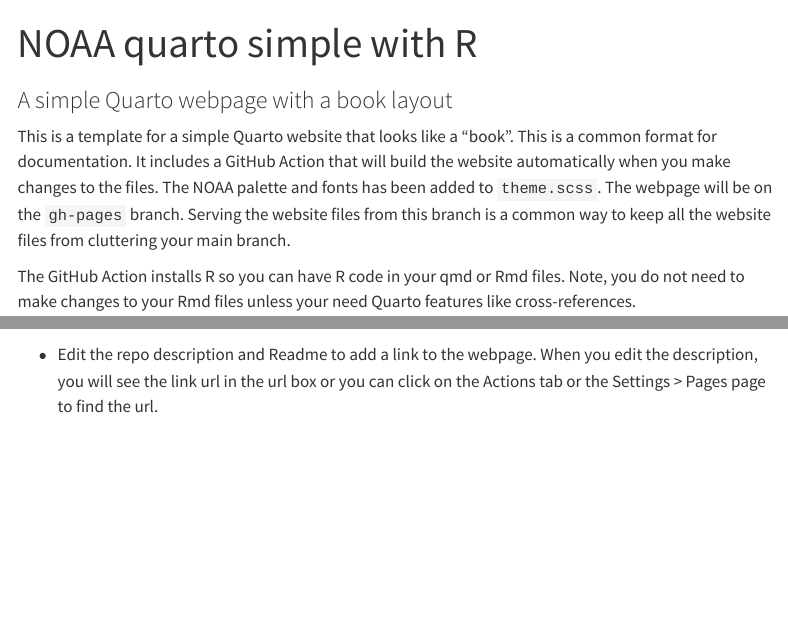
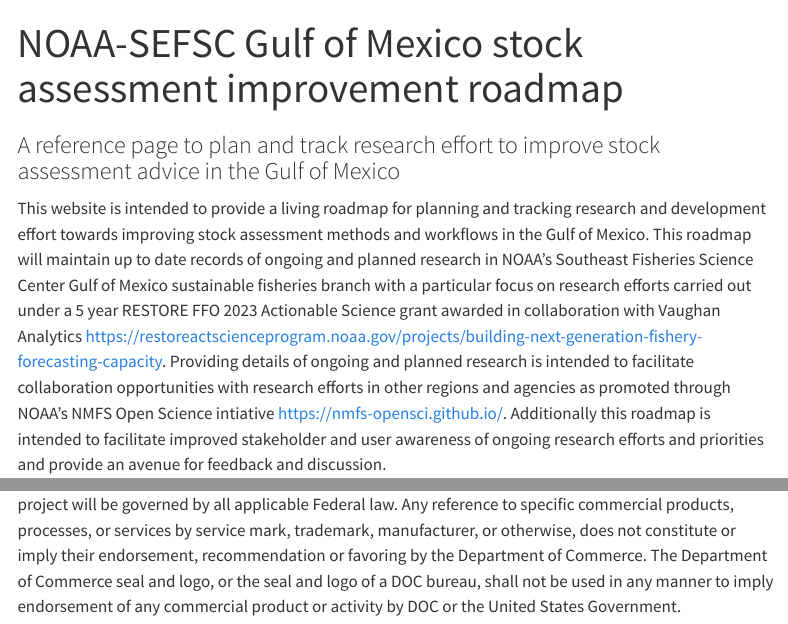
Before and after one commit to nathanvaughan-NOAA/Roadmap, a Quarto document (index.qmd): the page in a window 1100 px wide, from its top, and a second part further down, joined at a grey line. Rendered offline with R 4.5, knitr and Pandoc in place of Quarto, with nearby package versions; menus at the side of the page are left out.

Commit message:
doc
ongoing initial development

```diff
--- a/_quarto.yml
+++ b/_quarto.yml
@@ -3,9 +3,9 @@
 
 website:
   page-navigation: true
-  title: "NOAA quarto simple"
-  site-url: "https://nmfs-opensci.github.io/NOAA-quarto-simple"
-  repo-url: "https://github.com/nmfs-opensci/NOAA-quarto-simple"
+  title: "NOAA stock assessment improvement roadmap"
+  site-url: "https://nathanvaughan-noaa.github.io/Roadmap/"
+  repo-url: "https://github.com/nathanvaughan-NOAA/Roadmap"
   repo-actions: [edit, source, issue]
   favicon: images/favicon.ico
 
--- a/index.qmd
+++ b/index.qmd
@@ -1,9 +1,8 @@
 ---
-title: "NOAA quarto simple with R"
-subtitle: "A simple Quarto webpage with a book layout"
+title: "NOAA-SEFSC Gulf of Mexico stock assessment improvement roadmap"
+subtitle: "A reference page to plan and track research effort to improve stock assessment advice in the Gulf of Mexico"
 page-layout: full
 ---
 
-This is a template for a simple Quarto website that looks like a "book". This is a common format for documentation. It includes a GitHub Action that will build the website automatically when you make changes to the files. The NOAA palette and fonts has been added to `theme.scss`. The webpage will be on the `gh-pages` branch. Serving the website files from this branch is a common way to keep all the website files from cluttering your main branch.
+This website is intended to provide a living roadmap for planning and tracking research and development effort towards improving stock assessment methods and workflows in the Gulf of Mexico. This roadmap will maintain up to date records of ongoing and planned research in NOAA's Southeast Fisheries Science Center Gulf of Mexico sustainable fisheries branch with a particular focus on research efforts carried out under a 5 year RESTORE FFO 2023 Actionable Science grant awarded in collaboration with Vaughan Analytics <https://restoreactscienceprogram.noaa.gov/projects/building-next-generation-fishery-forecasting-capacity>. Providing details of ongoing and planned research is intended to facilitate collaboration opportunities with research efforts in other regions and agencies as promoted through NOAA's NMFS Open Science intiative <https://nmfs-opensci.github.io/>. Additionally this roadmap is intended to facilitate improved stakeholder and user awareness of ongoing research efforts and priorities and provide an avenue for feedback and discussion.
 
-The GitHub Action installs R so you can have R code in your qmd or Rmd files. Note, you do not need to make changes to your Rmd files unless your need Quarto features like cross-references.
@@ -20,3 +11 @@
-<img width="719" alt="image" src="https://user-images.githubusercontent.com/2545978/196808404-0c075fcf-db03-4516-88dd-3143b9fca475.png">
-
-* Edit the repo description and Readme to add a link to the webpage. When you edit the description, you will see the link url in the url box or you can click on the Actions tab or the  Settings > Pages page to find the url.
+This repository is a scientific product and is not official communication of the National Oceanic and Atmospheric Administration, or the United States Department of Commerce. All NOAA GitHub project content is provided on an ‘as is’ basis and the user assumes responsibility for its use. Any claims against the Department of Commerce or Department of Commerce bureaus stemming from the use of this GitHub project will be governed by all applicable Federal law. Any reference to specific commercial products, processes, or services by service mark, trademark, manufacturer, or otherwise, does not constitute or imply their endorsement, recommendation or favoring by the Department of Commerce. The Department of Commerce seal and logo, or the seal and logo of a DOC bureau, shall not be used in any manner to imply endorsement of any commercial product or activity by DOC or the United States Government.
```
Also changed, not shown: index.qmd (10 more changed lines).
